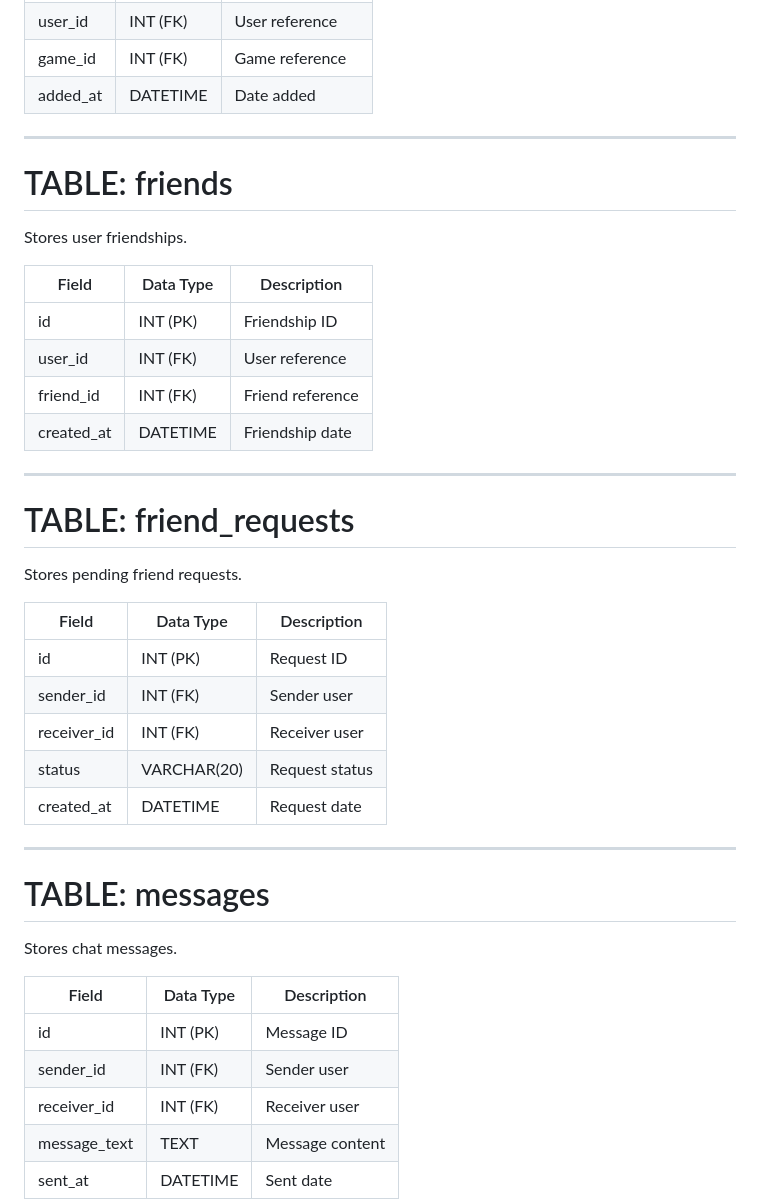
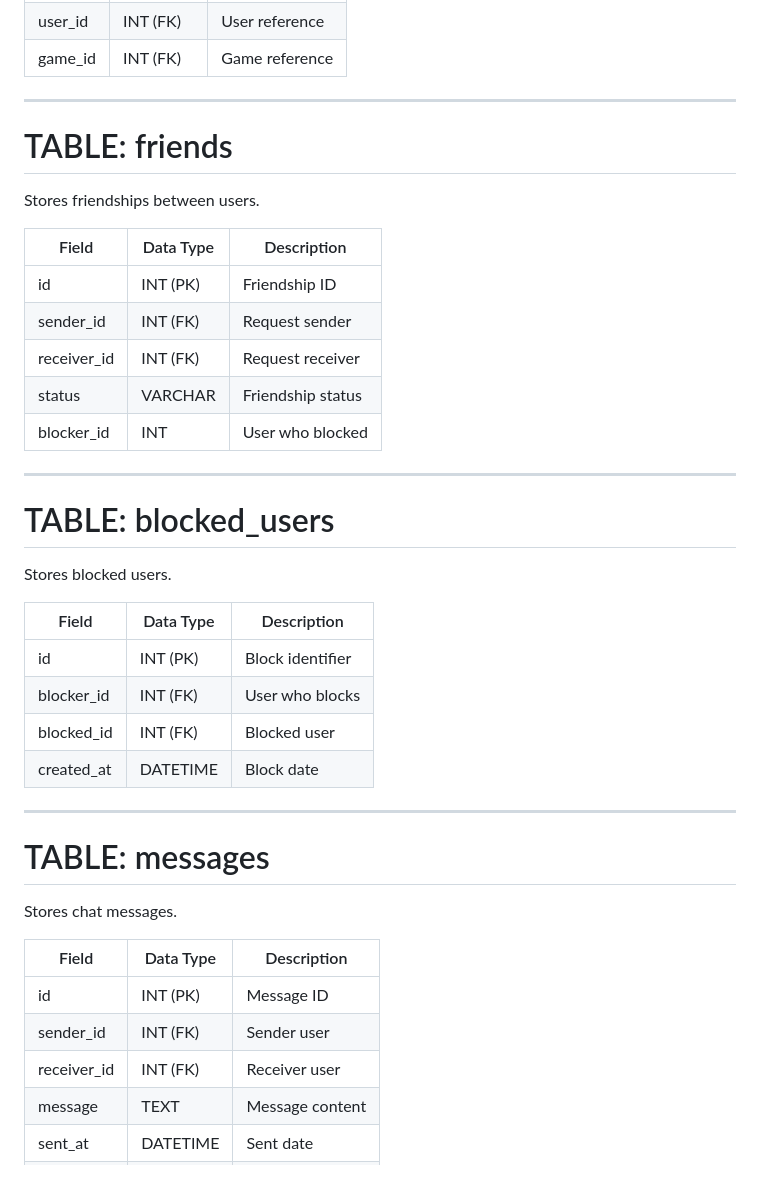
Before and after one commit to dedotes-san/Los-gargamelitos, a Markdown page: docs/dictionary.md, the part around one of its changes. Rendered like a GitHub page; blank space fills up the shorter version.

```diff
--- a/docs/dictionary.md
+++ b/docs/dictionary.md
@@ -54,33 +66,32 @@ Stores user favorite games.
 | user_id | INT (FK) | User reference |
 | game_id | INT (FK) | Game reference |
-| added_at | DATETIME | Date added |
 
 ---
 
 # TABLE: friends
 
-Stores user friendships.
+Stores friendships between users.
 
 | Field | Data Type | Description |
 |------|-----------|-------------|
 | id | INT (PK) | Friendship ID |
-| user_id | INT (FK) | User reference |
-| friend_id | INT (FK) | Friend reference |
-| created_at | DATETIME | Friendship date |
+| sender_id | INT (FK) | Request sender |
+| receiver_id | INT (FK) | Request receiver |
+| status | VARCHAR | Friendship status |
+| blocker_id | INT | User who blocked |
 
 ---
 
-# TABLE: friend_requests
+# TABLE: blocked_users
 
-Stores pending friend requests.
+Stores blocked users.
 
 | Field | Data Type | Description |
 |------|-----------|-------------|
-| id | INT (PK) | Request ID |
-| sender_id | INT (FK) | Sender user |
-| receiver_id | INT (FK) | Receiver user |
-| status | VARCHAR(20) | Request status |
-| created_at | DATETIME | Request date |
+| id | INT (PK) | Block identifier |
+| blocker_id | INT (FK) | User who blocks |
+| blocked_id | INT (FK) | Blocked user |
+| created_at | DATETIME | Block date |
 
 ---
 
@@ -93,5 +104,5 @@ Stores chat messages.
 | id | INT (PK) | Message ID |
 | sender_id | INT (FK) | Sender user |
 | receiver_id | INT (FK) | Receiver user |
-| message_text | TEXT | Message content |
+| message | TEXT | Message content |
 | sent_at | DATETIME | Sent date |
```
Also changed, not shown: other parts of docs/dictionary.md (+33 -48 lines).
